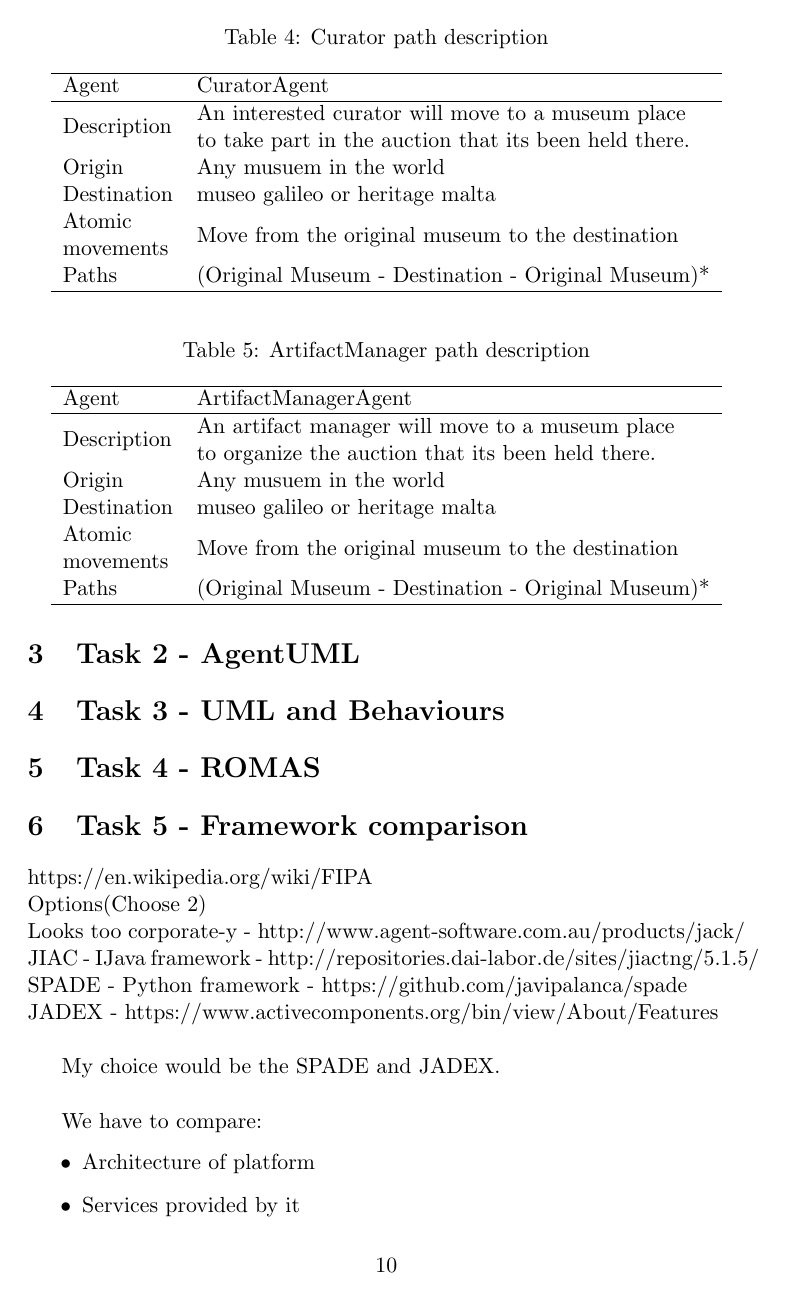
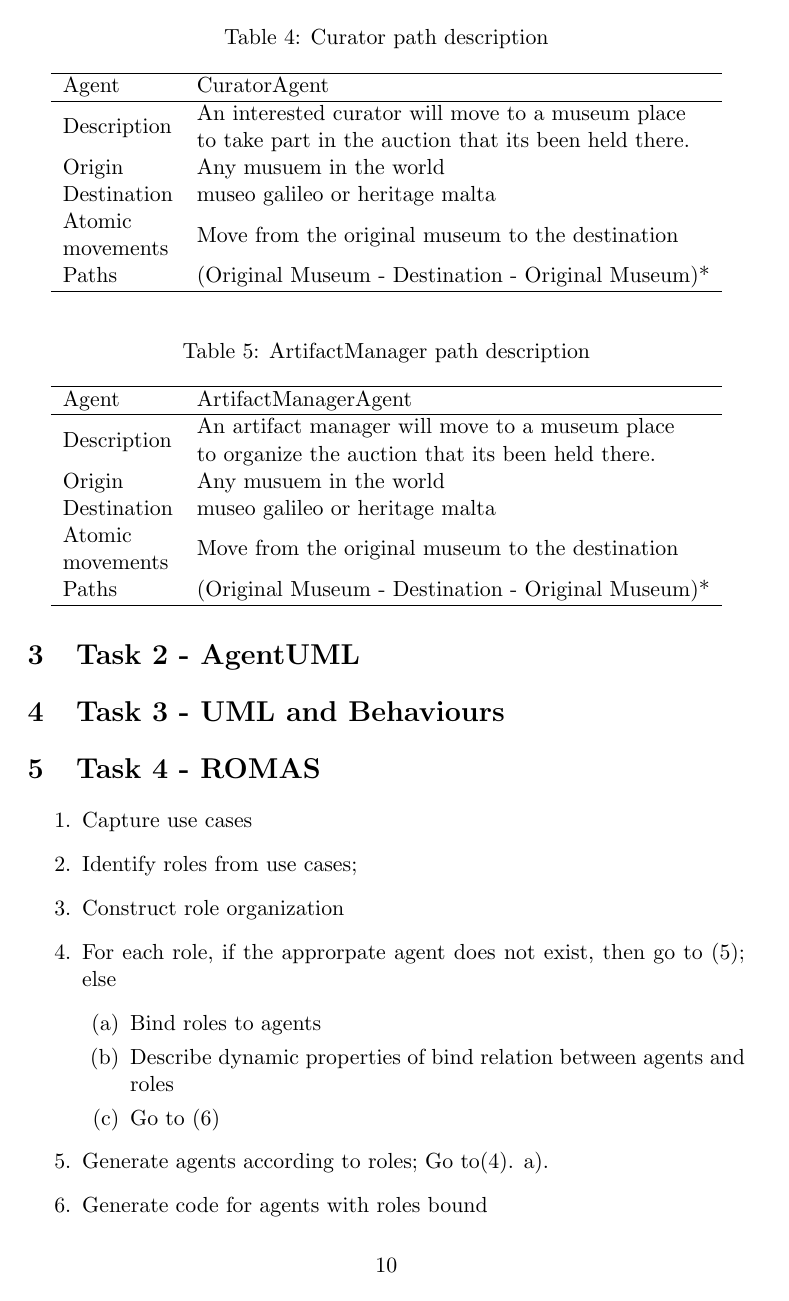
Before and after one commit to Fil0x/DAIIA-Project, a LaTeX document (report/report.tex): page 10 of 14. Compiled offline with pdfLaTeX.

Commit message:
adding initial structure to ROMAS part

```diff
--- a/report/report.tex
+++ b/report/report.tex
@@ -270,4 +270,16 @@ Miscellaneous Commonality Requirements
 \section{Task 3 - UML and Behaviours}
 
 \section{Task 4 - ROMAS}
-
+\begin{enumerate}
+\item Capture use cases
+\item Identify roles from use cases;
+\item Construct role organization
+\item For each role, if the approrpate agent does not exist, then go to (5); else
+\begin{enumerate}
+\item Bind roles to agents
+\item Describe dynamic properties of bind relation between agents and roles
+\item Go to (6)
+\end{enumerate}
+\item Generate agents according to roles; Go to(4). a).
+\item Generate code for agents with roles bound
+\end{enumerate}
```
Also changed, not shown: report.pdf (deleted), report/report.tex (3 more changed lines).
